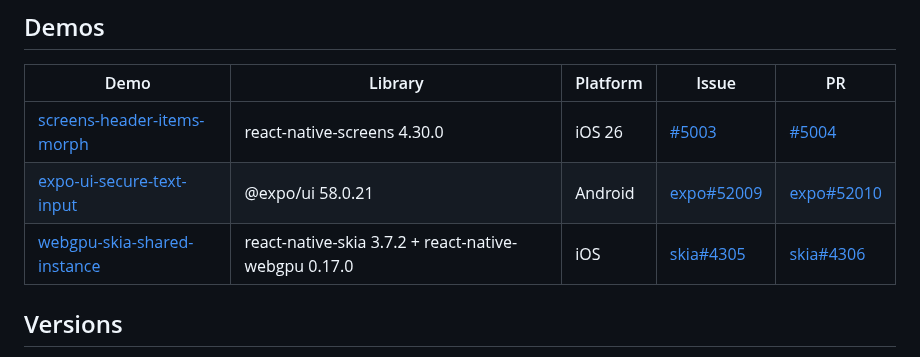
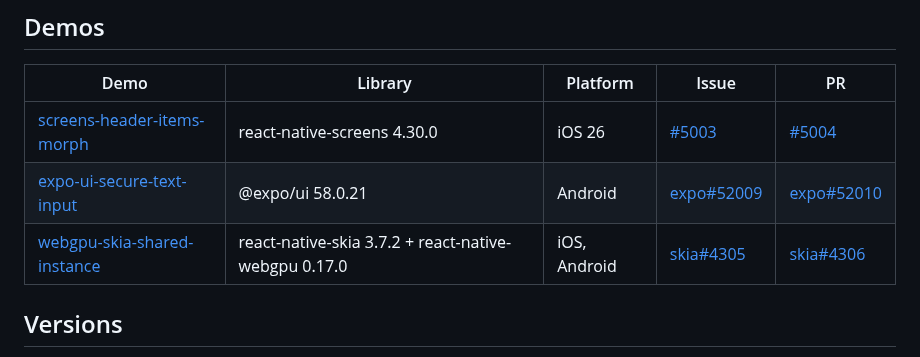
Before and after one commit to enzomanuelmangano/repro-lab, a Markdown page: README.md, the part around the change. Drawn GitHub-style.

```diff
--- a/README.md
+++ b/README.md
@@ -33,7 +33,7 @@ npx expo run:ios
 |---|---|---|---|---|
 | [screens-header-items-morph](demos/screens-header-items-morph) | react-native-screens 4.30.0 | iOS 26 | [#5003](https://github.com/software-mansion/react-native-screens/issues/5003) | [#5004](https://github.com/software-mansion/react-native-screens/pull/5004) |
 | [expo-ui-secure-text-input](demos/expo-ui-secure-text-input) | @expo/ui 58.0.21 | Android | [expo#52009](https://github.com/expo/expo/issues/52009) | [expo#52010](https://github.com/expo/expo/pull/52010) |
-| [webgpu-skia-shared-instance](demos/webgpu-skia-shared-instance) | react-native-skia 3.7.2 + react-native-webgpu 0.17.0 | iOS | [skia#4305](https://github.com/wcandillon/react-native-skia/issues/4305) | [skia#4306](https://github.com/wcandillon/react-native-skia/pull/4306) |
+| [webgpu-skia-shared-instance](demos/webgpu-skia-shared-instance) | react-native-skia 3.7.2 + react-native-webgpu 0.17.0 | iOS, Android | [skia#4305](https://github.com/wcandillon/react-native-skia/issues/4305) | [skia#4306](https://github.com/wcandillon/react-native-skia/pull/4306) |
 
 ## Versions
 
```
Also changed, not shown: demos/webgpu-skia-shared-instance/README.md (+11 -1 lines), media/webgpu-skia-shared-instance-android-after.png (added), media/webgpu-skia-shared-instance-android-before.png (added), 1 other file.
